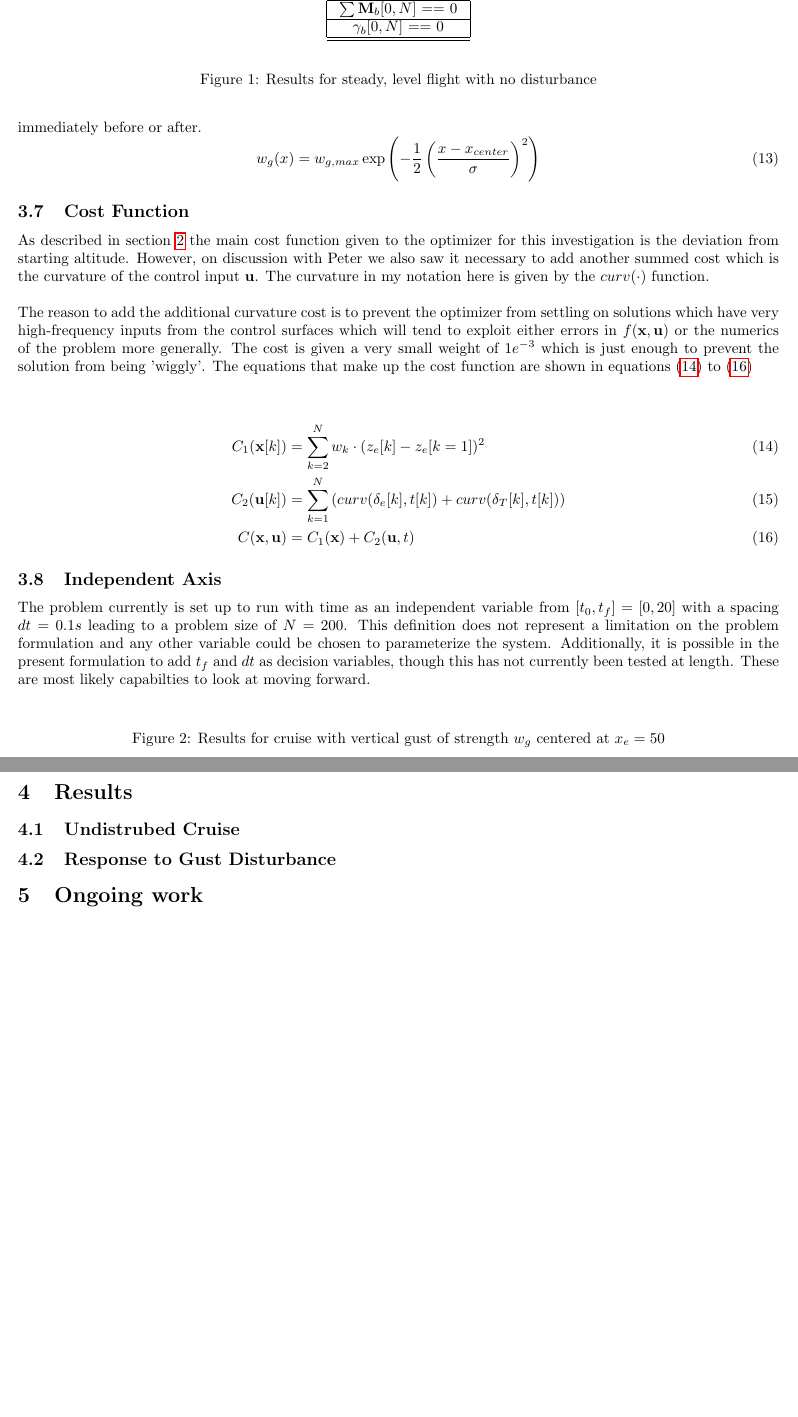
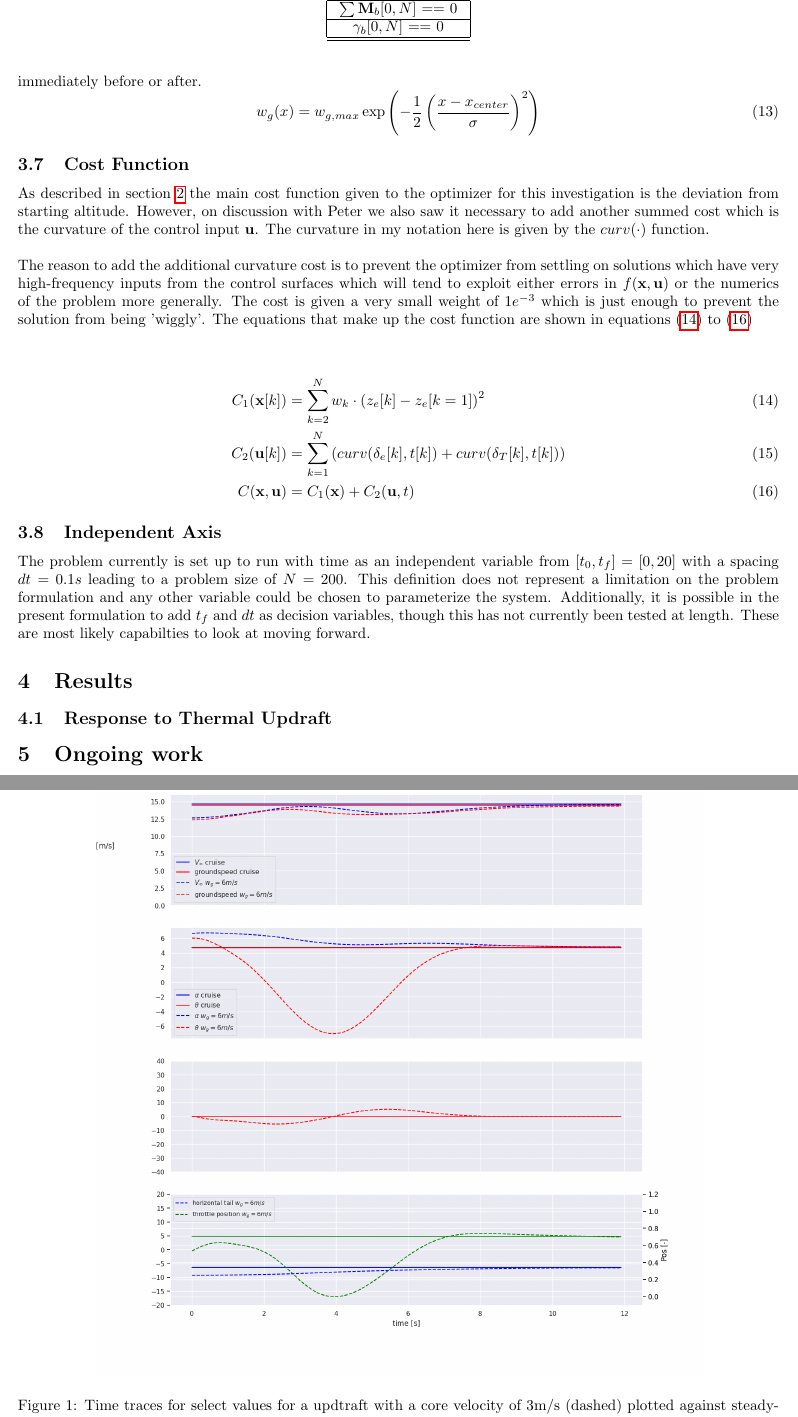
Before and after one commit to trevorVlong/trajopt, a LaTeX document (documents/updates/update1/update.tex): two parts of pages 4 and 5 of 5 before the commit and two parts of pages 4 and 5 of 6 after it, joined at a grey line, cut so that both start at the same text, the shorter picture padded with empty space. Compiled offline with pdfLaTeX.

Commit message:
update push

```diff
--- a/documents/updates/update1/update.tex
+++ b/documents/updates/update1/update.tex
@@ -4,6 +4,7 @@
 \usepackage[a4paper, total={7in, 9in}]{geometry}
 \usepackage[]{hyperref}
 \usepackage[noabbrev]{cleveref}
+\usepackage[]{graphicx}
 
 
 \title{Disturbance Response Planning with Trajectory Optimization}
@@ -213,13 +213,11 @@ Additionally, it is possible in the present formulation to add $t_f$ and $dt$ as
 These are most likely capabilties to look at moving forward.
 
 \section{Results}
-\subsection{Undistrubed Cruise}
+\subsection{Response to Thermal Updraft}
 \begin{figure}
-	\caption{Results for steady, level flight with no disturbance}
-	\label{fig:steady-level}
+	\centering
+	\includegraphics[width=0.8\textwidth]{time-trace-3ms.png}
+	\caption{Time traces for select values for a updtraft with a core velocity of 3m/s (dashed) plotted against steady-cruise flight solution}
+	\label{fig:cruise-3m/s gust}
 \end{figure}
-
-\subsection{Response to Gust Disturbance}
 \begin{figure}
-	\caption{Results for cruise with vertical gust of strength $w_g$ centered at $x_e = 50$}
-	\label{fig:gust-parameter-sweep}
@@ -226,3 +227,4 @@ These are most likely capabilties to look at moving forward.
+	\label{fig:cruise-6m/s gust}
 \end{figure}
 
 \section{Ongoing work}
```
Also changed, not shown: documents/updates/update1/position-3ms.png (added), documents/updates/update1/position-6ms.png (added), documents/updates/update1/time-trace-3ms.png (added), documents/updates/update1/time-trace-6ms.png (added), documents/updates/update1/update.pdf, documents/updates/update1/update.tex (6 more changed lines), 3 other files.
